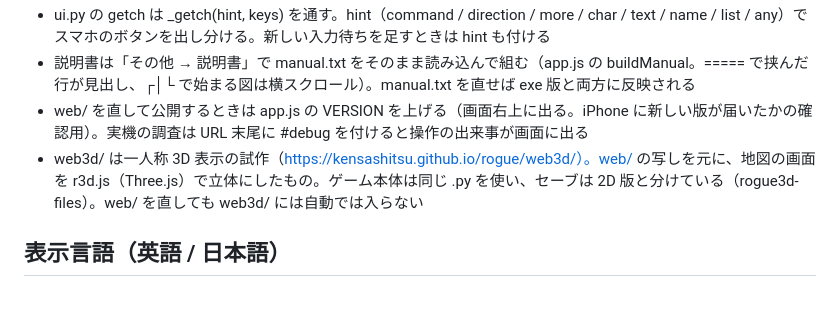
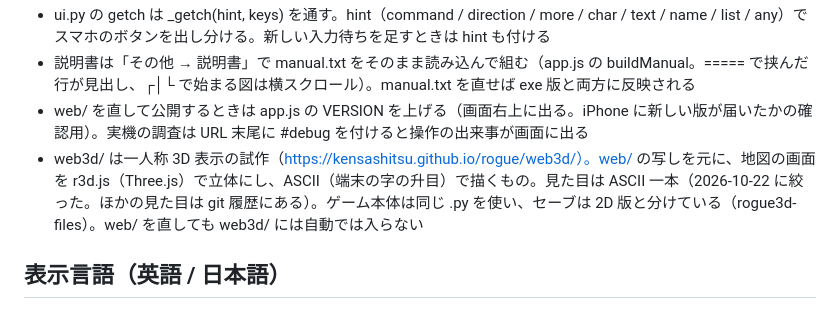
Before and after one commit to kensashitsu/rogue, a Markdown page: CLAUDE.md, the part around the change. GitHub-like rendering.

Commit message:
CLAUDE.md: 3D 版は ASCII 一本と追記
Co-Authored-By: Claude Opus 5.5 <noreply@anthropic.com>

```diff
--- a/CLAUDE.md
+++ b/CLAUDE.md
@@ -16,7 +16,7 @@ web/（ブラウザ版: index.html / app.js / worker.js / coi-serviceworker.js
 - ui.py の getch は _getch(hint, keys) を通す。hint（command / direction / more / char / text / name / list / any）でスマホのボタンを出し分ける。新しい入力待ちを足すときは hint も付ける
 - 説明書は「その他 → 説明書」で manual.txt をそのまま読み込んで組む（app.js の buildManual。===== で挟んだ行が見出し、┌│└ で始まる図は横スクロール）。manual.txt を直せば exe 版と両方に反映される
 - web/ を直して公開するときは app.js の VERSION を上げる（画面右上に出る。iPhone に新しい版が届いたかの確認用）。実機の調査は URL 末尾に #debug を付けると操作の出来事が画面に出る
-- web3d/ は一人称 3D 表示の試作（https://kensashitsu.github.io/rogue/web3d/）。web/ の写しを元に、地図の画面を r3d.js（Three.js）で立体にしたもの。ゲーム本体は同じ .py を使い、セーブは 2D 版と分けている（rogue3d-files）。web/ を直しても web3d/ には自動では入らない
+- web3d/ は一人称 3D 表示の試作（https://kensashitsu.github.io/rogue/web3d/）。web/ の写しを元に、地図の画面を r3d.js（Three.js）で立体にし、ASCII（端末の字の升目）で描くもの。見た目は ASCII 一本（2026-10-22 に絞った。ほかの見た目は git 履歴にある）。ゲーム本体は同じ .py を使い、セーブは 2D 版と分けている（rogue3d-files）。web/ を直しても web3d/ には自動では入らない
 
 ## 表示言語（英語 / 日本語）
 - 画面に出す文字列は必ず tr("英語の文面 {x}", x=...) を通す。英語の文面がそのままキーになる
```
